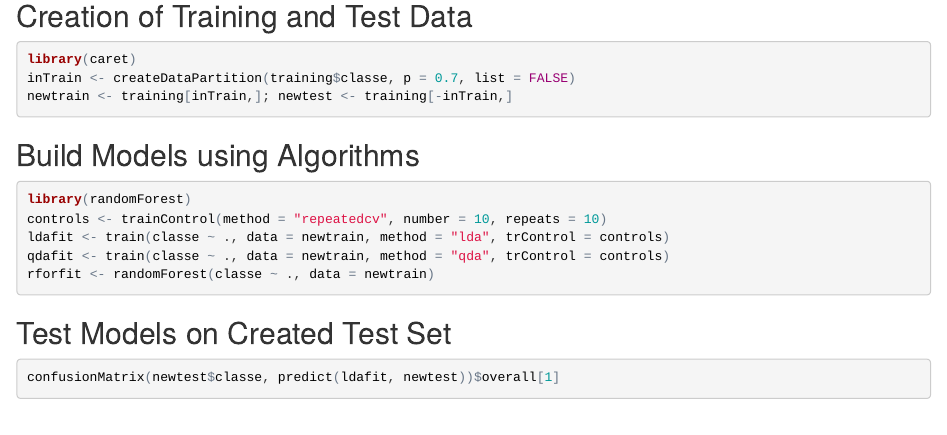
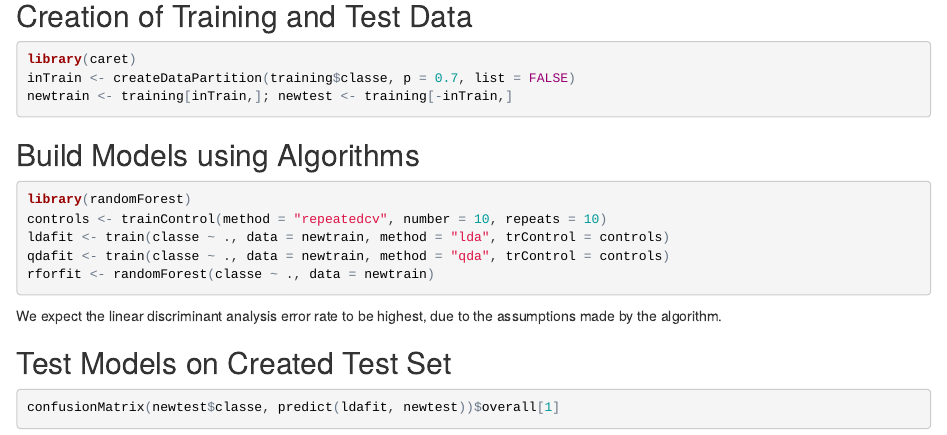
Before and after one commit to traveosa/Johns-Hopkins-Machine-Learning-Project, an R Markdown document (Projectout.Rmd): the page in a window 1100 px wide, from 780 px down. The pictures show the output file Projectout.html that the author committed with the source, opened offline.

Commit message:
more changes

````diff
--- a/Projectout.Rmd
+++ b/Projectout.Rmd
@@ -56,6 +56,8 @@ qdafit <- train(classe ~ ., data = newtrain, method = "qda", trControl = control
 rforfit <- randomForest(classe ~ ., data = newtrain)
 ```
 
+We expect the linear discriminant analysis error rate to be highest, due to the assumptions made by the algorithm.
+
 ##Test Models on Created Test Set
 ```{r testalgs}
 confusionMatrix(newtest$classe, predict(ldafit, newtest))$overall[1]
````
Also changed, not shown: Projectout.html.
